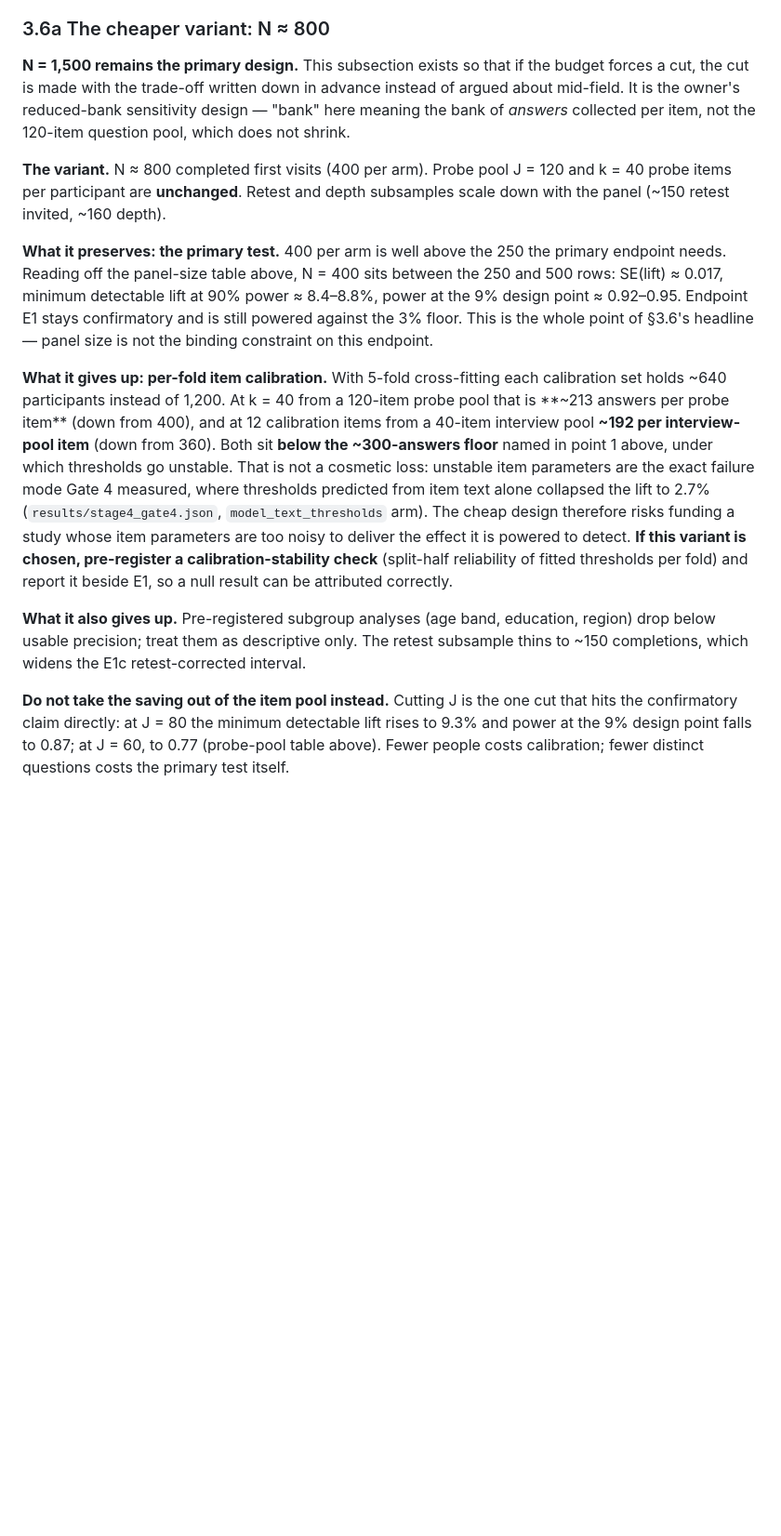
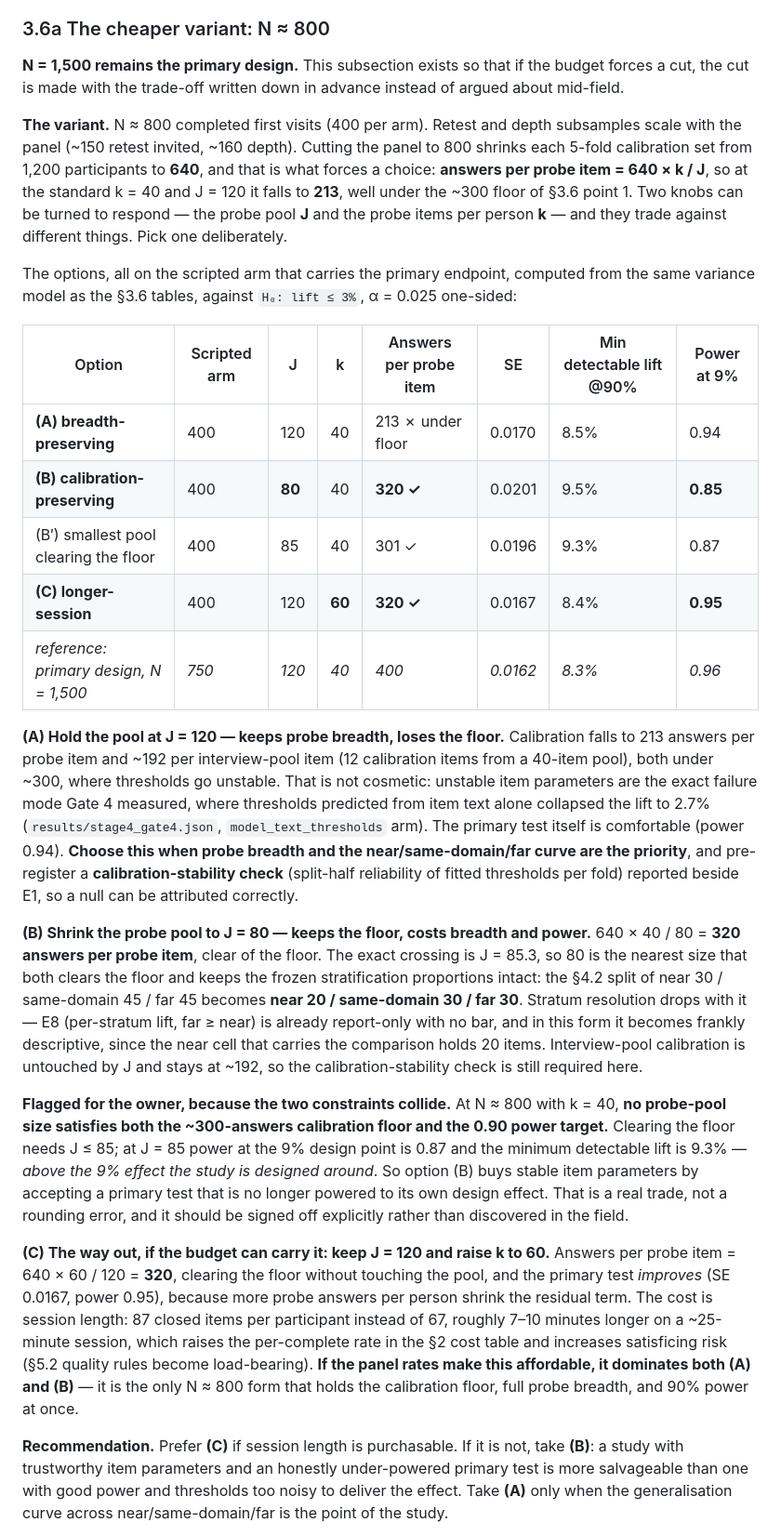
Before and after one commit to Umaraslam66/glassbox, a Markdown page: HUMAN_PROTOCOL.md, the part around one of its changes. Shown at 93% size. GitHub-like rendering; blank space fills up the shorter version.

Commit message:
HUMAN_PROTOCOL 3.6a: present both knobs at N~800, recommend the pool shrink
"Reduced-bank" means the item pool, so 3.6a now lays out both knobs with
numbers instead of assuming J stays at 120.

Recomputed from the doc's own variance model, which reproduces every
published SE/MDL/power row in 3.6 exactly. Two corrections fall out:
J = 100 does NOT restore the floor (256 answers per probe item, not 320,
because the 5-fold calibration set is 640 participants and not 800); the
320 target lands at J = 80.

(A) hold J = 120: 213 per item, under the floor, power 0.94.
(B) shrink to J = 80: 320 per item, floor cleared, stratification goes
    near 20 / same-domain 30 / far 30, power 0.85.
(C) hold J = 120 and raise k to 60: 320 per item AND power 0.95, paid for
    in session length (87 closed items, ~7-10 min longer).

Flagged for the owner: at N ~ 800 with k = 40 no pool size clears both the
~300 calibration floor and the 0.90 power target -- the floor needs J <= 85
and there the minimum detectable lift is 9.3%, above the 9% effect the
study is designed around. (C) is the only form that holds both, so it is
recommended ahead of (B), with (A) kept as the breadth-preserving option.
The don't-cut-J warning is retained.

Co-Authored-By: Claude Fable 5 <noreply@anthropic.com>
Claude-Session: https://claude.ai/code/session_01Bmo4LJt4R8HeZxQE3rt1rc

```diff
--- a/HUMAN_PROTOCOL.md
+++ b/HUMAN_PROTOCOL.md
@@ -440,42 +440,74 @@ from being cut to 400 by someone who read only the power line.**
 
 **N = 1,500 remains the primary design.** This subsection exists so that if the
 budget forces a cut, the cut is made with the trade-off written down in advance
-instead of argued about mid-field. It is the owner's reduced-bank sensitivity
-design — "bank" here meaning the bank of *answers* collected per item, not the
-120-item question pool, which does not shrink.
+instead of argued about mid-field.
 
-**The variant.** N ≈ 800 completed first visits (400 per arm). Probe pool
-J = 120 and k = 40 probe items per participant are **unchanged**. Retest and
-depth subsamples scale down with the panel (~150 retest invited, ~160 depth).
+**The variant.** N ≈ 800 completed first visits (400 per arm). Retest and depth
+subsamples scale with the panel (~150 retest invited, ~160 depth). Cutting the
+panel to 800 shrinks each 5-fold calibration set from 1,200 participants to
+**640**, and that is what forces a choice: **answers per probe item = 640 × k / J**,
+so at the standard k = 40 and J = 120 it falls to **213**, well under the
+~300 floor of §3.6 point 1. Two knobs can be turned to respond — the probe pool
+**J** and the probe items per person **k** — and they trade against different
+things. Pick one deliberately.
 
-**What it preserves: the primary test.** 400 per arm is well above the 250 the
-primary endpoint needs. Reading off the panel-size table above, N = 400 sits
-between the 250 and 500 rows: SE(lift) ≈ 0.017, minimum detectable lift at 90%
-power ≈ 8.4–8.8%, power at the 9% design point ≈ 0.92–0.95. Endpoint E1 stays
-confirmatory and is still powered against the 3% floor. This is the whole point
-of §3.6's headline — panel size is not the binding constraint on this endpoint.
+The options, all on the scripted arm that carries the primary endpoint, computed
+from the same variance model as the §3.6 tables, against `H₀: lift ≤ 3%`,
+α = 0.025 one-sided:
 
-**What it gives up: per-fold item calibration.** With 5-fold cross-fitting each
-calibration set holds ~640 participants instead of 1,200. At k = 40 from a
-120-item probe pool that is **~213 answers per probe item** (down from 400), and
-at 12 calibration items from a 40-item interview pool **~192 per interview-pool
-item** (down from 360). Both sit **below the ~300-answers floor** named in
-point 1 above, under which thresholds go unstable. That is not a cosmetic loss:
-unstable item parameters are the exact failure mode Gate 4 measured, where
-thresholds predicted from item text alone collapsed the lift to 2.7%
-(`results/stage4_gate4.json`, `model_text_thresholds` arm). The cheap design
-therefore risks funding a study whose item parameters are too noisy to deliver
-the effect it is powered to detect. **If this variant is chosen, pre-register a
-calibration-stability check** (split-half reliability of fitted thresholds per
-fold) and report it beside E1, so a null result can be attributed correctly.
+| Option | Scripted arm | J | k | Answers per probe item | SE | Min detectable lift @90% | Power at 9% |
+|---|---|---|---|---|---|---|---|
+| **(A) breadth-preserving** | 400 | 120 | 40 | 213 ✗ under floor | 0.0170 | 8.5% | 0.94 |
+| **(B) calibration-preserving** | 400 | **80** | 40 | **320 ✓** | 0.0201 | 9.5% | **0.85** |
+| (B′) smallest pool clearing the floor | 400 | 85 | 40 | 301 ✓ | 0.0196 | 9.3% | 0.87 |
+| **(C) longer-session** | 400 | 120 | **60** | **320 ✓** | 0.0167 | 8.4% | **0.95** |
+| *reference: primary design, N = 1,500* | *750* | *120* | *40* | *400* | *0.0162* | *8.3%* | *0.96* |
 
-**What it also gives up.** Pre-registered subgroup analyses (age band,
-education, region) drop below usable precision; treat them as descriptive only.
-The retest subsample thins to ~150 completions, which widens the E1c
-retest-corrected interval.
+**(A) Hold the pool at J = 120 — keeps probe breadth, loses the floor.**
+Calibration falls to 213 answers per probe item and ~192 per interview-pool item
+(12 calibration items from a 40-item pool), both under ~300, where thresholds go
+unstable. That is not cosmetic: unstable item parameters are the exact failure
+mode Gate 4 measured, where thresholds predicted from item text alone collapsed
+the lift to 2.7% (`results/stage4_gate4.json`, `model_text_thresholds` arm). The
+primary test itself is comfortable (power 0.94). **Choose this when probe breadth
+and the near/same-domain/far curve are the priority**, and pre-register a
+**calibration-stability check** (split-half reliability of fitted thresholds per
+fold) reported beside E1, so a null can be attributed correctly.
 
-**Do not take the saving out of the item pool instead.** Cutting J is the one
-cut that hits the confirmatory claim directly: at J = 80 the minimum detectable
-lift rises to 9.3% and power at the 9% design point falls to 0.87; at J = 60,
-to 0.77 (probe-pool table above). Fewer people costs calibration; fewer distinct
-questions costs the primary test itself.
+**(B) Shrink the probe pool to J = 80 — keeps the floor, costs breadth and
+power.** 640 × 40 / 80 = **320 answers per probe item**, clear of the floor. The
+exact crossing is J = 85.3, so 80 is the nearest size that both clears the floor
+and keeps the frozen stratification proportions intact: the §4.2 split of
+near 30 / same-domain 45 / far 45 becomes **near 20 / same-domain 30 / far 30**.
+Stratum resolution drops with it — E8 (per-stratum lift, far ≥ near) is already
+report-only with no bar, and in this form it becomes frankly descriptive, since
+the near cell that carries the comparison holds 20 items. Interview-pool
+calibration is untouched by J and stays at ~192, so the calibration-stability
+check is still required here.
+
+**Flagged for the owner, because the two constraints collide.** At N ≈ 800 with
+k = 40, **no probe-pool size satisfies both the ~300-answers calibration floor
+and the 0.90 power target.** Clearing the floor needs J ≤ 85; at J = 85 power at
+the 9% design point is 0.87 and the minimum detectable lift is 9.3% — *above the
+9% effect the study is designed around*. So option (B) buys stable item
+parameters by accepting a primary test that is no longer powered to its own
+design effect. That is a real trade, not a rounding error, and it should be
+signed off explicitly rather than discovered in the field.
+
+**(C) The way out, if the budget can carry it: keep J = 120 and raise k to 60.**
+Answers per probe item = 640 × 60 / 120 = **320**, clearing the floor without
+touching the pool, and the primary test *improves* (SE 0.0167, power 0.95),
+because more probe answers per person shrink the residual term. The cost is
+session length: 87 closed items per participant instead of 67, roughly 7–10
+minutes longer on a ~25-minute session, which raises the per-complete rate in the §2 cost table and
+increases satisficing risk (§5.2 quality rules become load-bearing). **If the
+panel rates make this affordable, it dominates both (A) and (B)** — it is the
+only N ≈ 800 form that holds the calibration floor, full probe breadth, and 90%
+power at once.
+
+**Recommendation.** Prefer **(C)** if session length is purchasable. If it is
+not, take **(B)**: a study with trustworthy item parameters and an honestly
+under-powered primary test is more salvageable than one with good power and
+thresholds too noisy to deliver the effect. Take **(A)** only when the
+generalisation curve across near/same-domain/far is the point of the study.
+
```
Also changed, not shown: other parts of HUMAN_PROTOCOL.md (+13 -0 lines).
